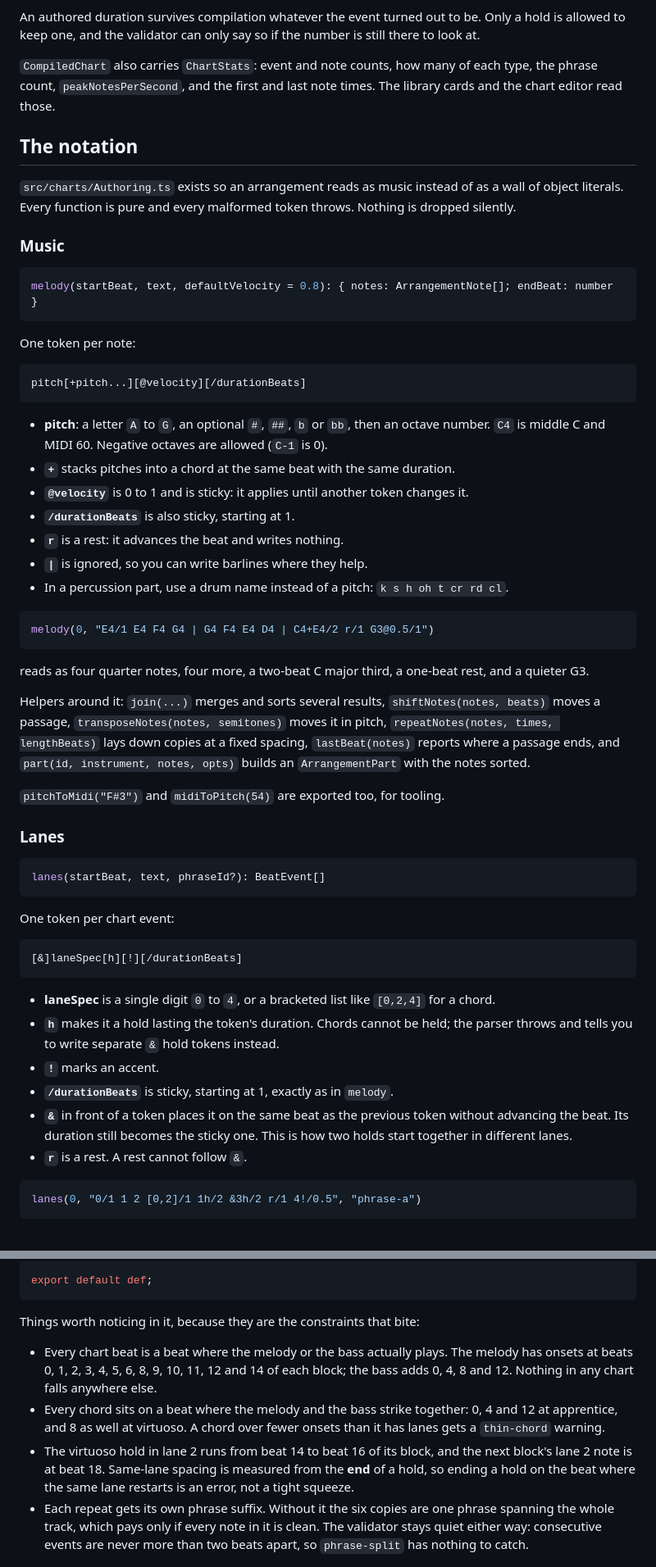
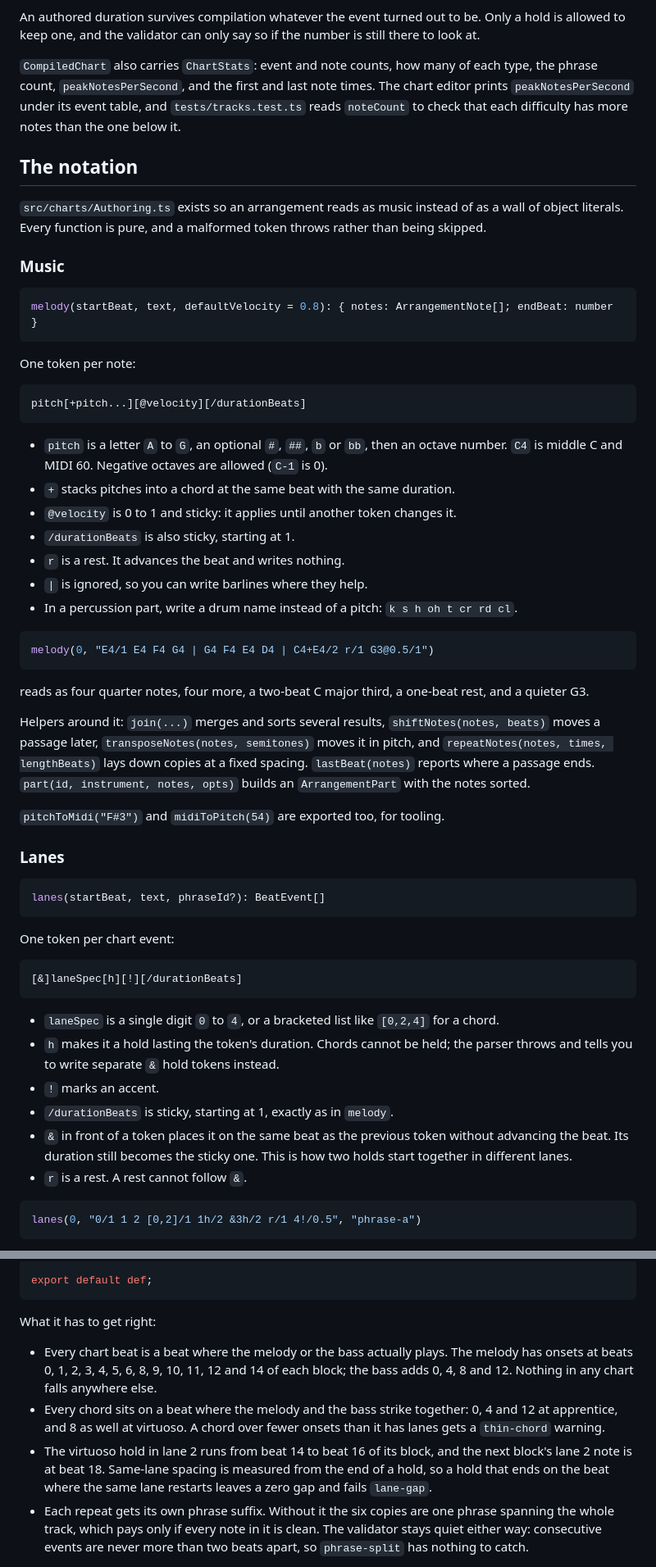
Before and after one commit to naltinbas/VirtuosoCircuit, a Markdown page: docs/chart-format.md, 2 parts joined by grey strips. Shown at 82% size. Rendered like a GitHub page.

Commit message:
Tighten the chart format reference prose
- Correct the intro: judging and scheduling are in ms, but the beat grid,
  the note beat pulse and the debug readout all still use beats.
- Correct the ChartStats consumers: the track select cards do not read
  stats. Name the chart editor summary line and the tracks test instead.
- Drop the bold token headers in the melody and lanes bullet lists; the
  tokens are code spans now.
- Rewrite "the arrangement is not just the soundtrack" as a plain claim.
- Replace the unverifiable "catches the most real mistakes" line about the
  alignment check with what it does.
- State the hold spacing rule as the zero gap that fails lane-gap.
- Make the section compile line active, split the helper list and drop
  "Note that" and the remaining boldface.

Verified the worked example still compiles and validates with no errors
and no warnings, at 60400 ms.

Co-Authored-By: Claude Fable 5 <noreply@anthropic.com>
Claude-Session: https://claude.ai/code/session_01KnPvUuvg73hLMJY4dXrhMb

````diff
--- a/docs/chart-format.md
+++ b/docs/chart-format.md
@@ -193,11 +193,11 @@ An event is what the author wrote; a note is what gets judged. A three-lane chor
 
 An authored duration survives compilation whatever the event turned out to be. Only a hold is allowed to keep one, and the validator can only say so if the number is still there to look at.
 
-`CompiledChart` also carries `ChartStats`: event and note counts, how many of each type, the phrase count, `peakNotesPerSecond`, and the first and last note times. The library cards and the chart editor read those.
+`CompiledChart` also carries `ChartStats`: event and note counts, how many of each type, the phrase count, `peakNotesPerSecond`, and the first and last note times. The chart editor prints `peakNotesPerSecond` under its event table, and `tests/tracks.test.ts` reads `noteCount` to check that each difficulty has more notes than the one below it.
 
 ## The notation
 
-`src/charts/Authoring.ts` exists so an arrangement reads as music instead of as a wall of object literals. Every function is pure and every malformed token throws. Nothing is dropped silently.
+`src/charts/Authoring.ts` exists so an arrangement reads as music instead of as a wall of object literals. Every function is pure, and a malformed token throws rather than being skipped.
 
 ### Music
 
@@ -211,13 +211,13 @@ One token per note:
 pitch[+pitch...][@velocity][/durationBeats]
 ```
 
-- **pitch**: a letter `A` to `G`, an optional `#`, `##`, `b` or `bb`, then an octave number. `C4` is middle C and MIDI 60. Negative octaves are allowed (`C-1` is 0).
-- **`+`** stacks pitches into a chord at the same beat with the same duration.
-- **`@velocity`** is 0 to 1 and is sticky: it applies until another token changes it.
-- **`/durationBeats`** is also sticky, starting at 1.
-- **`r`** is a rest: it advances the beat and writes nothing.
-- **`|`** is ignored, so you can write barlines where they help.
-- In a percussion part, use a drum name instead of a pitch: `k s h oh t cr rd cl`.
+- `pitch` is a letter `A` to `G`, an optional `#`, `##`, `b` or `bb`, then an octave number. `C4` is middle C and MIDI 60. Negative octaves are allowed (`C-1` is 0).
+- `+` stacks pitches into a chord at the same beat with the same duration.
+- `@velocity` is 0 to 1 and sticky: it applies until another token changes it.
+- `/durationBeats` is also sticky, starting at 1.
+- `r` is a rest. It advances the beat and writes nothing.
+- `|` is ignored, so you can write barlines where they help.
+- In a percussion part, write a drum name instead of a pitch: `k s h oh t cr rd cl`.
 
 ```ts
 melody(0, "E4/1 E4 F4 G4 | G4 F4 E4 D4 | C4+E4/2 r/1 G3@0.5/1")
@@ -225,7 +225,7 @@ melody(0, "E4/1 E4 F4 G4 | G4 F4 E4 D4 | C4+E4/2 r/1 G3@0.5/1")
 
 reads as four quarter notes, four more, a two-beat C major third, a one-beat rest, and a quieter G3.
 
-Helpers around it: `join(...)` merges and sorts several results, `shiftNotes(notes, beats)` moves a passage, `transposeNotes(notes, semitones)` moves it in pitch, `repeatNotes(notes, times, lengthBeats)` lays down copies at a fixed spacing, `lastBeat(notes)` reports where a passage ends, and `part(id, instrument, notes, opts)` builds an `ArrangementPart` with the notes sorted.
+Helpers around it: `join(...)` merges and sorts several results, `shiftNotes(notes, beats)` moves a passage later, `transposeNotes(notes, semitones)` moves it in pitch, and `repeatNotes(notes, times, lengthBeats)` lays down copies at a fixed spacing. `lastBeat(notes)` reports where a passage ends. `part(id, instrument, notes, opts)` builds an `ArrangementPart` with the notes sorted.
 
 `pitchToMidi("F#3")` and `midiToPitch(54)` are exported too, for tooling.
 
@@ -241,12 +241,12 @@ One token per chart event:
 [&]laneSpec[h][!][/durationBeats]
 ```
 
-- **laneSpec** is a single digit `0` to `4`, or a bracketed list like `[0,2,4]` for a chord.
-- **`h`** makes it a hold lasting the token's duration. Chords cannot be held; the parser throws and tells you to write separate `&` hold tokens instead.
-- **`!`** marks an accent.
-- **`/durationBeats`** is sticky, starting at 1, exactly as in `melody`.
-- **`&`** in front of a token places it on the same beat as the previous token without advancing the beat. Its duration still becomes the sticky one. This is how two holds start together in different lanes.
-- **`r`** is a rest. A rest cannot follow `&`.
+- `laneSpec` is a single digit `0` to `4`, or a bracketed list like `[0,2,4]` for a chord.
+- `h` makes it a hold lasting the token's duration. Chords cannot be held; the parser throws and tells you to write separate `&` hold tokens instead.
+- `!` marks an accent.
+- `/durationBeats` is sticky, starting at 1, exactly as in `melody`.
+- `&` in front of a token places it on the same beat as the previous token without advancing the beat. Its duration still becomes the sticky one. This is how two holds start together in different lanes.
+- `r` is a rest. A rest cannot follow `&`.
 
 ```ts
 lanes(0, "0/1 1 2 [0,2]/1 1h/2 &3h/2 r/1 4!/0.5", "phrase-a")
@@ -327,11 +327,11 @@ const def: TrackDefinition = {
 export default def;
 ```
 
-Things worth noticing in it, because they are the constraints that bite:
+What it has to get right:
 
 - Every chart beat is a beat where the melody or the bass actually plays. The melody has onsets at beats 0, 1, 2, 3, 4, 5, 6, 8, 9, 10, 11, 12 and 14 of each block; the bass adds 0, 4, 8 and 12. Nothing in any chart falls anywhere else.
 - Every chord sits on a beat where the melody and the bass strike together: 0, 4 and 12 at apprentice, and 8 as well at virtuoso. A chord over fewer onsets than it has lanes gets a `thin-chord` warning.
-- The virtuoso hold in lane 2 runs from beat 14 to beat 16 of its block, and the next block's lane 2 note is at beat 18. Same-lane spacing is measured from the **end** of a hold, so ending a hold on the beat where the same lane restarts is an error, not a tight squeeze.
+- The virtuoso hold in lane 2 runs from beat 14 to beat 16 of its block, and the next block's lane 2 note is at beat 18. Same-lane spacing is measured from the end of a hold, so a hold that ends on the beat where the same lane restarts leaves a zero gap and fails `lane-gap`.
 - Each repeat gets its own phrase suffix. Without it the six copies are one phrase spanning the whole track, which pays only if every note in it is clean. The validator stays quiet either way: consecutive events are never more than two beats apart, so `phrase-split` has nothing to catch.
 
 Check it without starting the game:
````
Also changed, not shown: other parts of docs/chart-format.md (+5 -5 lines).
